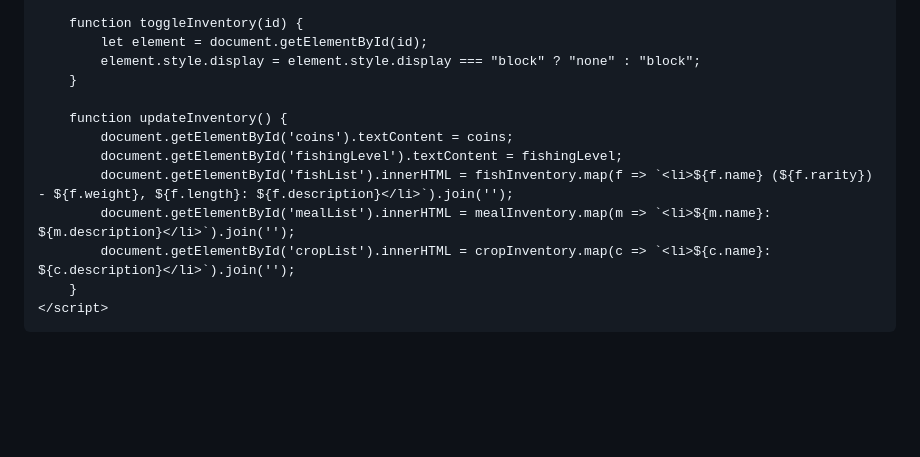
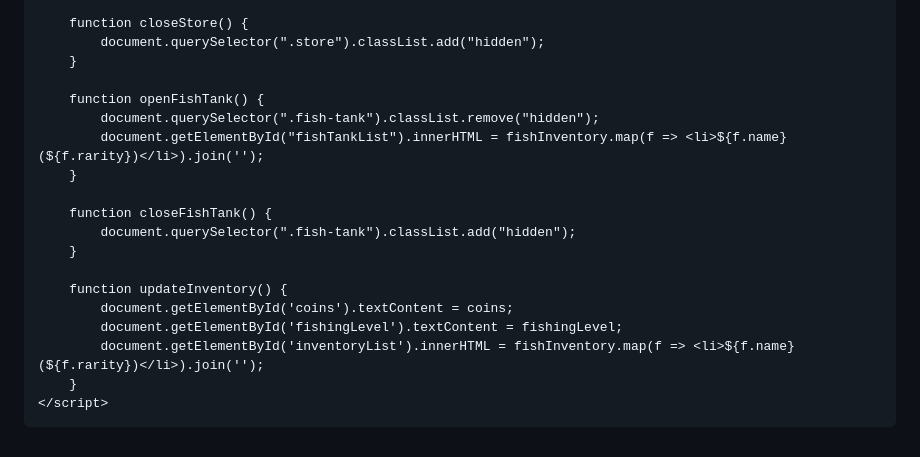
Before and after one commit to ivoryangel208/foodgame, a Markdown page: README.md, the part around one of its changes. Drawn GitHub-style; blank space fills up the shorter version.

```diff
--- a/README.md
+++ b/README.md
@@ -158,17 +159,24 @@
         }
 
-        function toggleInventory(id) {
-            let element = document.getElementById(id);
-            element.style.display = element.style.display === "block" ? "none" : "block";
+        function closeStore() {
+            document.querySelector(".store").classList.add("hidden");
+        }
+
+        function openFishTank() {
+            document.querySelector(".fish-tank").classList.remove("hidden");
+            document.getElementById("fishTankList").innerHTML = fishInventory.map(f => <li>${f.name} (${f.rarity})</li>).join('');
+        }
+
+        function closeFishTank() {
+            document.querySelector(".fish-tank").classList.add("hidden");
         }
 
         function updateInventory() {
             document.getElementById('coins').textContent = coins;
             document.getElementById('fishingLevel').textContent = fishingLevel;
-            document.getElementById('fishList').innerHTML = fishInventory.map(f => `<li>${f.name} (${f.rarity}) - ${f.weight}, ${f.length}: ${f.description}</li>`).join('');
-            document.getElementById('mealList').innerHTML = mealInventory.map(m => `<li>${m.name}: ${m.description}</li>`).join('');
-            document.getElementById('cropList').innerHTML = cropInventory.map(c => `<li>${c.name}: ${c.description}</li>`).join('');
+            document.getElementById('inventoryList').innerHTML = fishInventory.map(f => <li>${f.name} (${f.rarity})</li>).join('');
         }
     </script>
 </body>
 </html>
+<!DOCTYPE
```
Also changed, not shown: other parts of README.md (+69 -68 lines).
